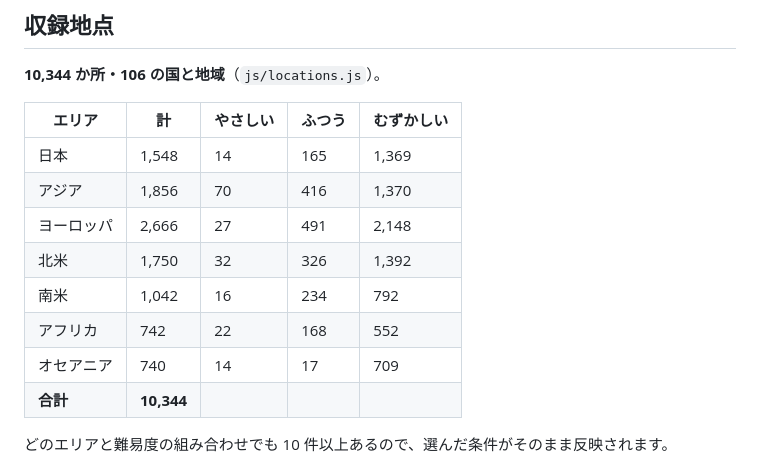
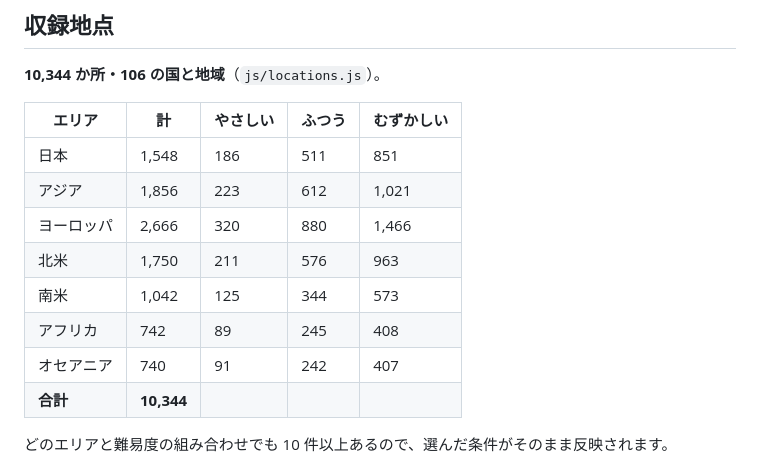
Before and after one commit to naaktslaktauge/geoguessr, a Markdown page: README.md, the part around the change. Drawn GitHub-style.

Commit message:
README の難易度分布の表を実データに合わせて更新
Co-Authored-By: Claude Opus 5 (1M context) <noreply@anthropic.com>

```diff
--- a/README.md
+++ b/README.md
@@ -246,13 +246,13 @@ python3 -m http.server 8765
 
 | エリア | 計 | やさしい | ふつう | むずかしい |
 |---|---|---|---|---|
-| 日本 | 1,548 | 14 | 165 | 1,369 |
-| アジア | 1,856 | 70 | 416 | 1,370 |
-| ヨーロッパ | 2,666 | 27 | 491 | 2,148 |
-| 北米 | 1,750 | 32 | 326 | 1,392 |
-| 南米 | 1,042 | 16 | 234 | 792 |
-| アフリカ | 742 | 22 | 168 | 552 |
-| オセアニア | 740 | 14 | 17 | 709 |
+| 日本 | 1,548 | 186 | 511 | 851 |
+| アジア | 1,856 | 223 | 612 | 1,021 |
+| ヨーロッパ | 2,666 | 320 | 880 | 1,466 |
+| 北米 | 1,750 | 211 | 576 | 963 |
+| 南米 | 1,042 | 125 | 344 | 573 |
+| アフリカ | 742 | 89 | 245 | 408 |
+| オセアニア | 740 | 91 | 242 | 407 |
 | **合計** | **10,344** | | | |
 
 どのエリアと難易度の組み合わせでも 10 件以上あるので、選んだ条件がそのまま反映されます。
```
